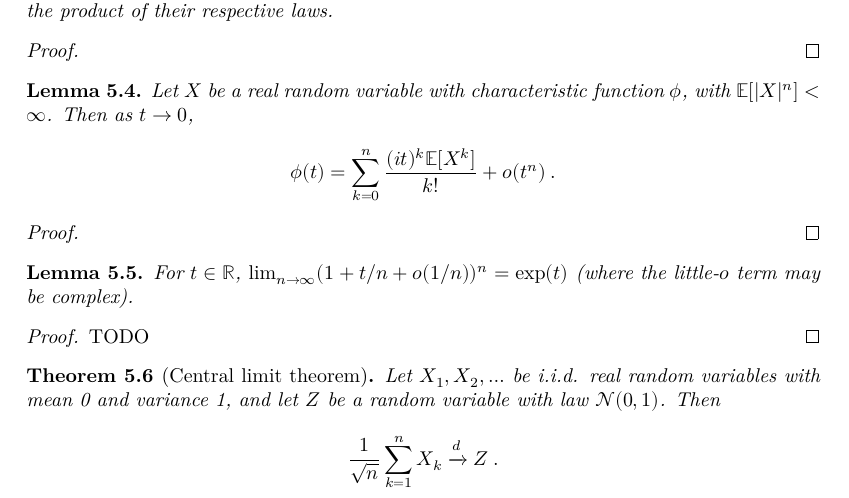
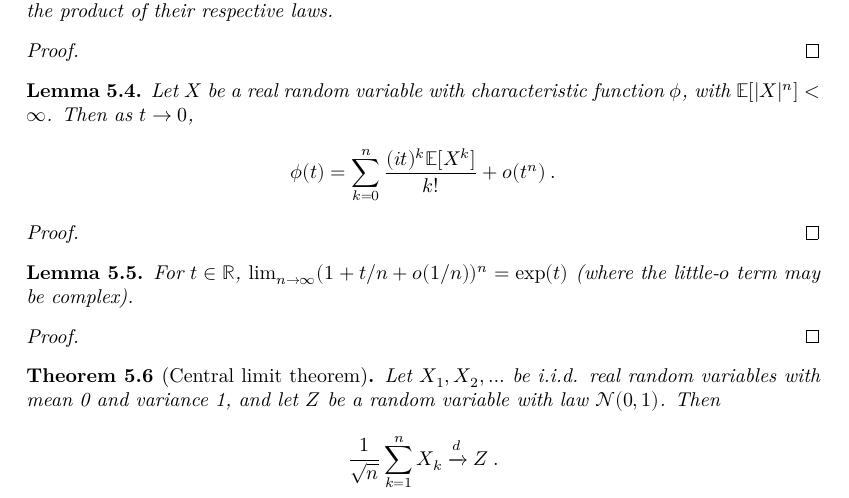
Before and after one commit to RemyDegenne/CLT, a LaTeX document (blueprint/src/print.tex, which reads blueprint/src/chapter/clt.tex): part of page 12 of 13, cut so that both start at the same text. Compiled offline with XeLaTeX.

Commit message:
update blueprint

```diff
--- a/blueprint/src/chapter/clt.tex
+++ b/blueprint/src/chapter/clt.tex
@@ -52,12 +52,11 @@ Let $X$ be a real random variable with characteristic function $\phi$, with $\ma
 
 \begin{lemma}\label{lem:tendsto_one_plus_div_pow_exp}
 \leanok
-\lean{tendsto_one_plus_div_pow_exp'}
+\lean{tendsto_one_plus_div_cpow_cexp}
 For $t\in\mathbb{R}$, $\lim_{n\to\infty}(1+t/n+o(1/n))^n=\exp(t)$ (where the little-$o$ term may be complex).
 \end{lemma}
 
-\begin{proof}
-TODO
+\begin{proof}\leanok
 \end{proof}
 
 \begin{theorem}[Central limit theorem]\label{clt}
```
